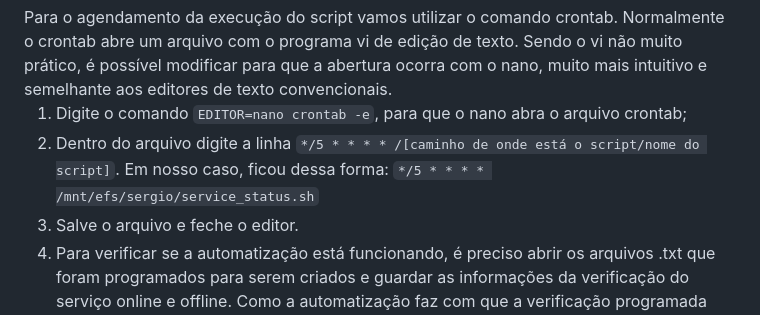
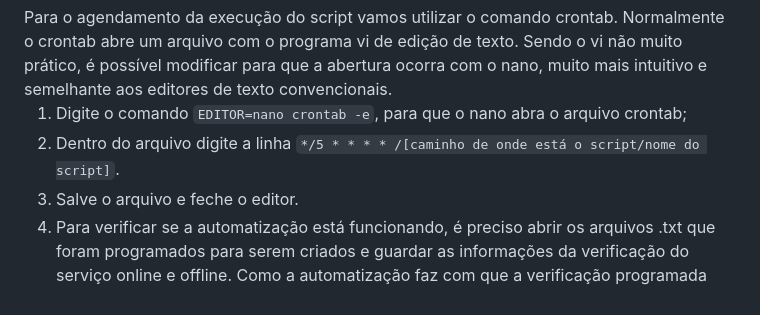
Before and after one commit to pedrohdabramo787/Atividade_Linux_AWS_CompassUOL, a Markdown page: README.md, the part around the change. GitHub-like rendering.

```diff
--- a/README.md
+++ b/README.md
@@ -242,7 +242,7 @@ O script também deve gerar 2 arquivos de saída: um para o serviço online e ou
 Para o agendamento da execução do script vamos utilizar o comando crontab. Normalmente o crontab abre um arquivo com o programa vi de edição de texto. Sendo o vi não muito prático, é possível modificar para que a abertura ocorra com o nano, muito mais intuitivo e semelhante aos editores de texto convencionais.
 <ol>
 <li>Digite o comando <code>EDITOR=nano crontab -e</code>, para que o nano abra o arquivo crontab;</li>
-<li>Dentro do arquivo digite a linha <code>*/5 * * * * /[caminho de onde está o script/nome do script]</code>. Em nosso caso, ficou dessa forma: <code>*/5 * * * * /mnt/efs/sergio/service_status.sh</code></li>
+<li>Dentro do arquivo digite a linha <code>*/5 * * * * /[caminho de onde está o script/nome do script]</code>.
 <li>Salve o arquivo e feche o editor.</li>
 <li>Para verificar se a automatização está funcionando, é preciso abrir os arquivos .txt que foram programados para serem criados e guardar as informações da verificação do serviço online e offline. Como a automatização faz com que a verificação programada pelo script ocorra a cada 5 minutos, dê algum tempo para que o arquivo .txt seja atualizado algumas vezes;</li>
 <li>Na imagem abaixo temos a demonstração do arquivo httpd-online.txt exibindo as informações da validação online após o crontab realizar a automatização algumas vezes:</li>
```
